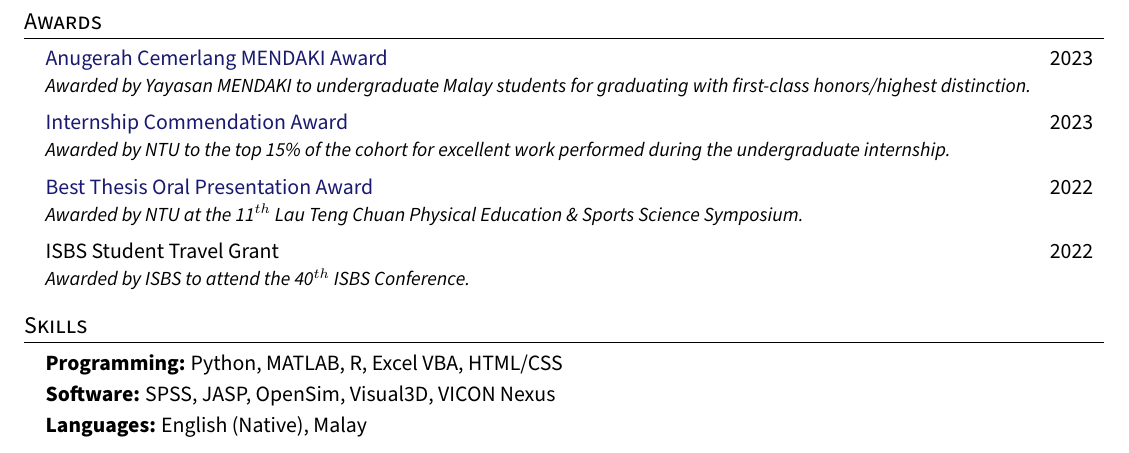
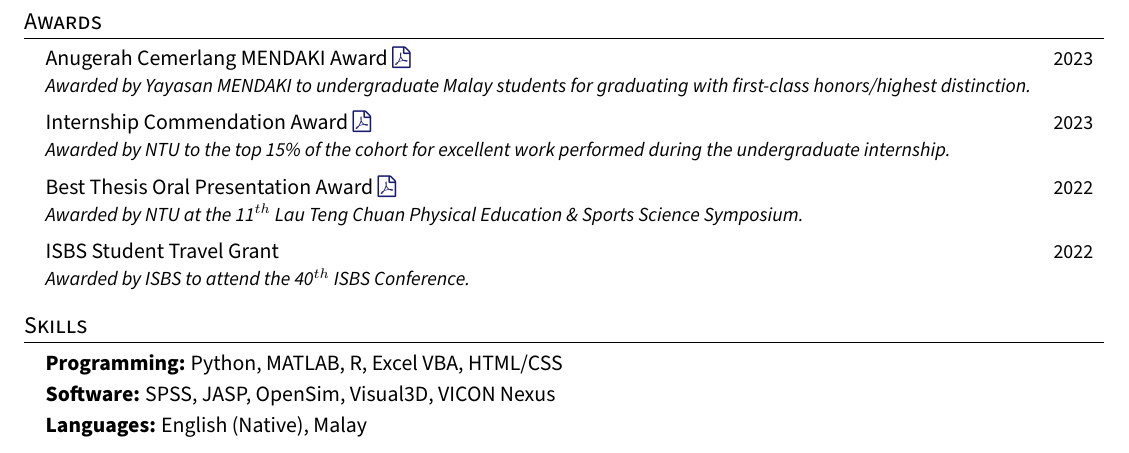
Before and after one commit to Shahril-Iskandar/personal-cv, a LaTeX document (main.tex, which reads mypreamble.sty, sections/awards.tex): part of page 3 of 3, cut so that both start at the same text. Compiled offline with pdfLaTeX.

Commit message:
change preamble font size, award link as pdf

```diff
--- a/mypreamble.sty
+++ b/mypreamble.sty
@@ -91,7 +91,7 @@
 \newcommand{\resumeSubheading}[4]{
   \vspace{-2pt}\item
     \begin{tabular*}{0.97\textwidth}[t]{l@{\extracolsep{\fill}}r}
-      \textbf{#1} & #2 \\
+      \textbf{#1} & \small#2 \\
       \textit{\small#3} & {\small #4} \\
     \end{tabular*}\vspace{-7pt}
 }
@@ -110,7 +110,7 @@
     \begin{tabular*}{0.97\textwidth}[t]{l@{\extracolsep{\fill}}r}
       \textbf{#1} & \small#2 \\
       \textit{\small#3} & {\small #4} \\
-    \end{tabular*}\vspace{-8pt}
+    \end{tabular*}\vspace{-7pt}
 }
 
 
@@ -148,7 +148,7 @@
 \newcommand{\layoutAwards}[3]{
   \vspace{-2pt}\item
     \begin{tabular*}{0.97\textwidth}[t]{l@{\extracolsep{\fill}}r}
-      \parbox[t]{0.9\textwidth}{#1} & #2 \\
+      \parbox[t]{0.9\textwidth}{#1} & \small#2 \\
       \textit{\small{#3}} \\
     \end{tabular*}\vspace{-3pt}
 }
@@ -156,6 +156,6 @@
 \newcommand{\layoutConference}[2]{
   \vspace{-2pt}\item
     \begin{tabular*}{0.97\textwidth}[t]{l@{\extracolsep{\fill}}r}
-      \parbox[t]{0.87\textwidth}{#1} & #2 \\
+      \parbox[t]{0.87\textwidth}{\small#1} & \small#2 \\
       \end{tabular*}
 }
--- a/sections/awards.tex
+++ b/sections/awards.tex
@@ -5,15 +5,15 @@
   \vspace{2pt}
   \resumeSubHeadingListStart
     \layoutAwards
-    {\href{https://drive.google.com/file/d/1e0AXmiUYPABp2iXR39Un3uU56ksY5cPB/view?usp=sharing}{Anugerah Cemerlang MENDAKI Award}}{2023}
+    {{Anugerah Cemerlang MENDAKI Award }\href{https://drive.google.com/file/d/1e0AXmiUYPABp2iXR39Un3uU56ksY5cPB/view?usp=sharing}{\faFilePdfO}}{2023}
     {Awarded by Yayasan MENDAKI to undergraduate Malay students for graduating with first-class honors/highest distinction.}
 
     \layoutAwards
-    {\href{https://drive.google.com/file/d/1-Zf9n5C39MHMhlUNPOGi2Gz_DRpPg0iC/view?usp=sharing}{Internship Commendation Award}}{2023}
+    {{Internship Commendation Award }\href{https://drive.google.com/file/d/1-Zf9n5C39MHMhlUNPOGi2Gz_DRpPg0iC/view?usp=sharing}{\faFilePdfO}}{2023}
     {Awarded by NTU to the top 15\% of the cohort for excellent work performed during the undergraduate internship.}
 
     \layoutAwards
-    {\href{https://drive.google.com/file/d/1mcvcseOSgvzBLQg3tZVkGyIOOxVw6gKw/view?usp=sharing}{Best Thesis Oral Presentation Award}}{2022}
+    {{Best Thesis Oral Presentation Award }\href{https://drive.google.com/file/d/1mcvcseOSgvzBLQg3tZVkGyIOOxVw6gKw/view?usp=sharing}{\faFilePdfO}}{2022}
     {Awarded by NTU at the 11$^{th}$ Lau Teng Chuan Physical Education \& Sports Science Symposium.}
 
     \layoutAwards
```
Also changed, not shown: README.md, main.pdf, 1 other file.
